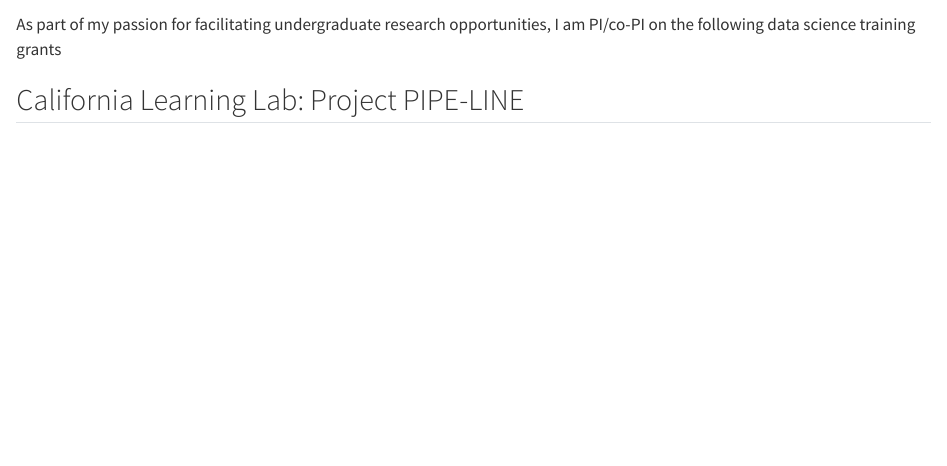
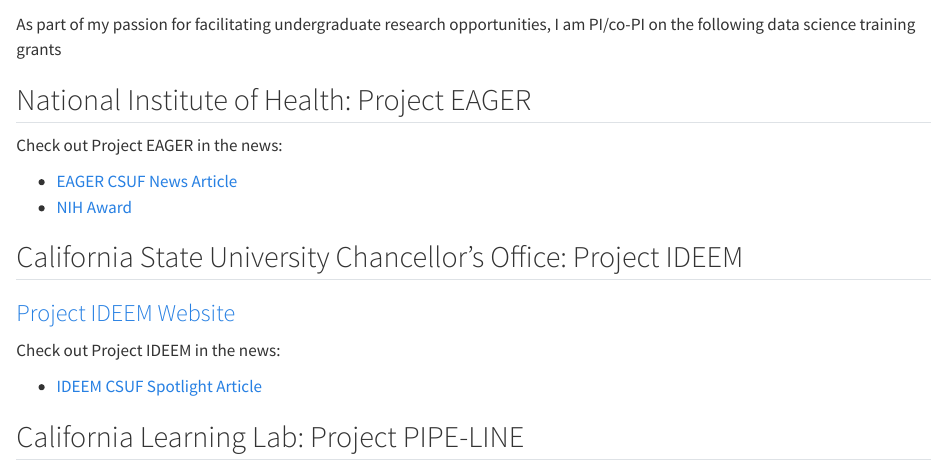
Before and after one commit to jjaynes15/personal_website, a Quarto document (grants.qmd): the page in a window 1100 px wide, from 60 px down. Rendered offline with R 4.5, knitr and Pandoc in place of Quarto, with nearby package versions.

Commit message:
updated grants

```diff
--- a/grants.qmd
+++ b/grants.qmd
@@ -1,6 +1,21 @@
 # Grants
 
 As part of my passion for facilitating undergraduate research opportunities, I am PI/co-PI on the following data science training grants
+
+
+## National Institute of Health: Project EAGER
+
+Check out Project EAGER in the news:
+
+* [EAGER CSUF News Article](https://news.fullerton.edu/2024/09/1-5-million-grant-project-prepares-students-for-careers-in-genomics/)
+* [NIH Award](https://reporter.nih.gov/search/2mI_b2DHXEq0KYfTT9dV-A/project-details/10879532)
+
+## California State University Chancellor's Office: Project IDEEM
+### [Project IDEEM Website](https://sites.google.com/fullerton.edu/ideem2024/)
+
+Check out Project IDEEM in the news:
+
+* [IDEEM CSUF Spotlight Article](https://news.fullerton.edu/spotlight/csuf-faculty-help-elementary-teachers-infuse-data-science-into-their-classrooms/)
 
 ## California Learning Lab: Project PIPE-LINE
 ### [Project PIPE-LINE Website](https://sites.google.com/fullerton.edu/project-pipeline)
```
Also changed, not shown: 16 other files.
